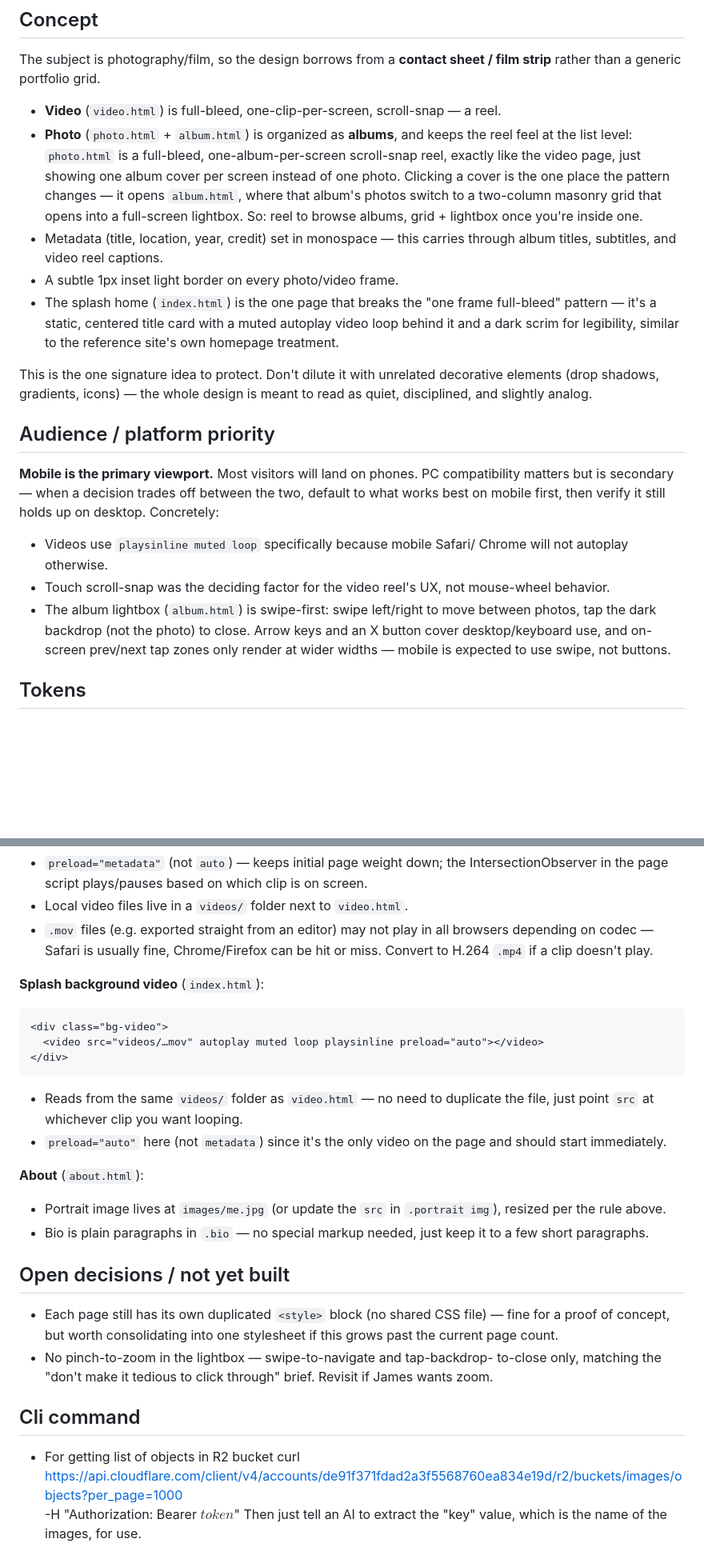
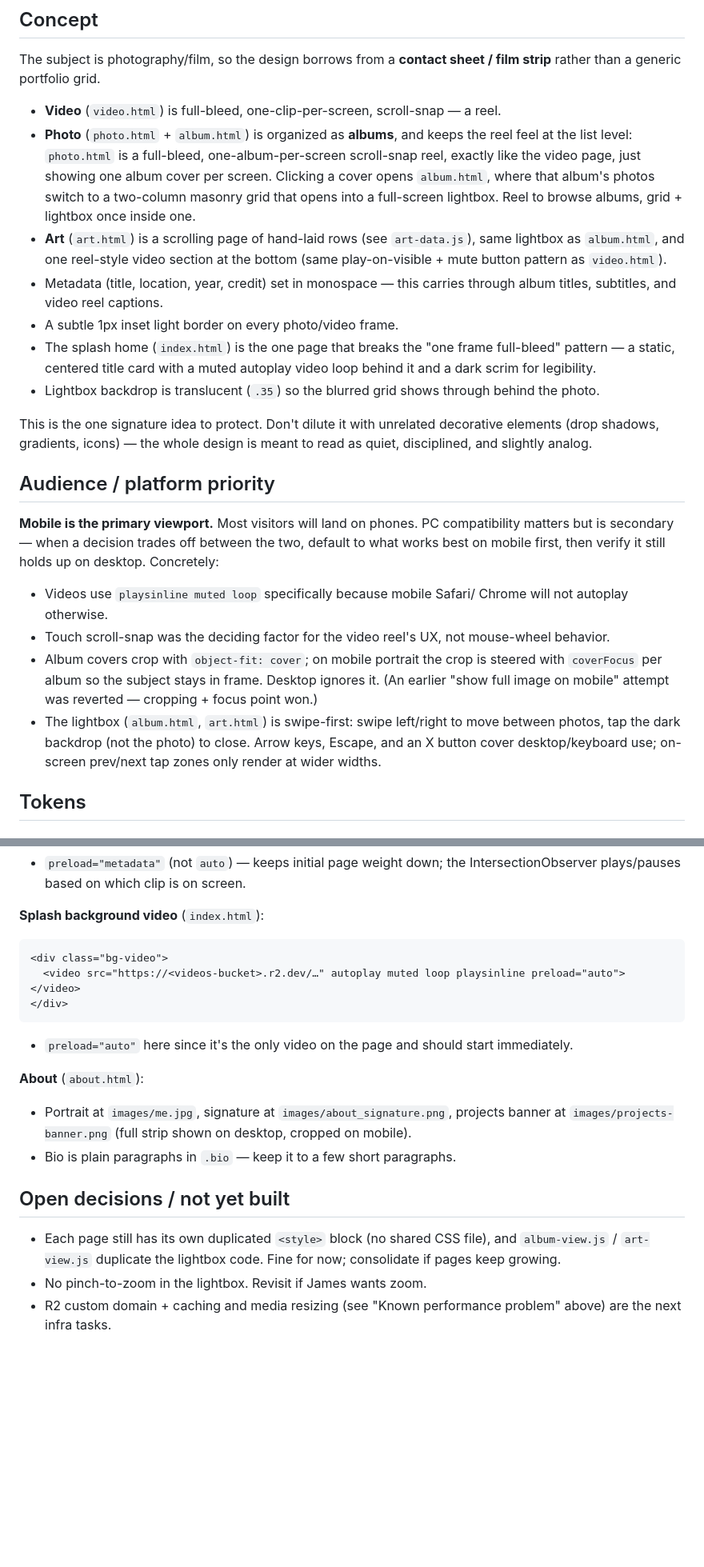
Before and after one commit to jonkenobi/james-lin-art, a Markdown page: CLAUDE.md, 2 parts joined by grey strips. Shown at 80% size. GitHub-like rendering; blank space fills up the shorter version.

````diff
--- a/CLAUDE.md
+++ b/CLAUDE.md
@@ -39,18 +86,22 @@ film strip** rather than a generic portfolio grid.
 - **Photo** (`photo.html` + `album.html`) is organized as **albums**, and
   keeps the reel feel at the list level: `photo.html` is a full-bleed,
   one-album-per-screen scroll-snap reel, exactly like the video page,
-  just showing one album cover per screen instead of one photo. Clicking
-  a cover is the one place the pattern changes — it opens `album.html`,
-  where that album's photos switch to a two-column masonry grid that
-  opens into a full-screen lightbox. So: reel to browse albums, grid +
-  lightbox once you're inside one.
+  just showing one album cover per screen. Clicking a cover opens
+  `album.html`, where that album's photos switch to a two-column masonry
+  grid that opens into a full-screen lightbox. Reel to browse albums,
+  grid + lightbox once inside one.
+- **Art** (`art.html`) is a scrolling page of hand-laid rows (see
+  `art-data.js`), same lightbox as `album.html`, and one reel-style
+  video section at the bottom (same play-on-visible + mute button
+  pattern as `video.html`).
 - Metadata (title, location, year, credit) set in monospace — this
   carries through album titles, subtitles, and video reel captions.
 - A subtle 1px inset light border on every photo/video frame.
 - The splash home (`index.html`) is the one page that breaks the "one frame
-  full-bleed" pattern — it's a static, centered title card with a muted
-  autoplay video loop behind it and a dark scrim for legibility, similar to
-  the reference site's own homepage treatment.
+  full-bleed" pattern — a static, centered title card with a muted
+  autoplay video loop behind it and a dark scrim for legibility.
+- Lightbox backdrop is translucent (`.35`) so the blurred grid shows
+  through behind the photo.
 
 This is the one signature idea to protect. Don't dilute it with unrelated
 decorative elements (drop shadows, gradients, icons) — the whole design is
@@ -66,11 +117,14 @@ holds up on desktop. Concretely:
   Chrome will not autoplay otherwise.
 - Touch scroll-snap was the deciding factor for the video reel's UX, not
   mouse-wheel behavior.
-- The album lightbox (`album.html`) is swipe-first: swipe left/right to
-  move between photos, tap the dark backdrop (not the photo) to close.
-  Arrow keys and an X button cover desktop/keyboard use, and on-screen
-  prev/next tap zones only render at wider widths — mobile is expected to
-  use swipe, not buttons.
+- Album covers crop with `object-fit: cover`; on mobile portrait the crop
+  is steered with `coverFocus` per album so the subject stays in frame.
+  Desktop ignores it. (An earlier "show full image on mobile" attempt was
+  reverted — cropping + focus point won.)
+- The lightbox (`album.html`, `art.html`) is swipe-first: swipe left/right
+  to move between photos, tap the dark backdrop (not the photo) to close.
+  Arrow keys, Escape, and an X button cover desktop/keyboard use; on-screen
+  prev/next tap zones only render at wider widths.
 
 ## Tokens
 
@@ -185,43 +235,26 @@ required.
 - `preload="metadata"` (not `auto`) — keeps initial page weight down; the
-  IntersectionObserver in the page script plays/pauses based on which clip
-  is on screen.
-- Local video files live in a `videos/` folder next to `video.html`.
-- `.mov` files (e.g. exported straight from an editor) may not play in all
-  browsers depending on codec — Safari is usually fine, Chrome/Firefox can
-  be hit or miss. Convert to H.264 `.mp4` if a clip doesn't play.
+  IntersectionObserver plays/pauses based on which clip is on screen.
 
 **Splash background video** (`index.html`):
 ```html
 <div class="bg-video">
-  <video src="videos/…mov" autoplay muted loop playsinline preload="auto"></video>
+  <video src="https://<videos-bucket>.r2.dev/…" autoplay muted loop playsinline preload="auto"></video>
 </div>
 ```
-- Reads from the same `videos/` folder as `video.html` — no need to
-  duplicate the file, just point `src` at whichever clip you want looping.
-- `preload="auto"` here (not `metadata`) since it's the only video on the
-  page and should start immediately.
+- `preload="auto"` here since it's the only video on the page and should
+  start immediately.
 
 **About** (`about.html`):
-- Portrait image lives at `images/me.jpg` (or update the `src` in
-  `.portrait img`), resized per the rule above.
-- Bio is plain paragraphs in `.bio` — no special markup needed, just keep
-  it to a few short paragraphs.
-
-
+- Portrait at `images/me.jpg`, signature at `images/about_signature.png`,
+  projects banner at `images/projects-banner.png` (full strip shown on
+  desktop, cropped on mobile).
+- Bio is plain paragraphs in `.bio` — keep it to a few short paragraphs.
 
 ## Open decisions / not yet built
 
 - Each page still has its own duplicated `<style>` block (no shared CSS
-  file) — fine for a proof of concept, but worth consolidating into one
-  stylesheet if this grows past the current page count.
-- No pinch-to-zoom in the lightbox — swipe-to-navigate and tap-backdrop-
-  to-close only, matching the "don't make it tedious to click through"
-  brief. Revisit if James wants zoom.
-
-
-## Cli command
-
-- For getting list of objects in R2 bucket
-curl https://api.cloudflare.com/client/v4/accounts/de91f371fdad2a3f5568760ea834e19d/r2/buckets/images/objects?per_page=1000 \
-    -H "Authorization: Bearer $token$"
-  Then just tell an AI to extract the "key" value, which is the name of the images, for use.
+  file), and `album-view.js` / `art-view.js` duplicate the lightbox code.
+  Fine for now; consolidate if pages keep growing.
+- No pinch-to-zoom in the lightbox. Revisit if James wants zoom.
+- R2 custom domain + caching and media resizing (see "Known performance
+  problem" above) are the next infra tasks.
````
Also changed, not shown: other parts of CLAUDE.md (+109 -66 lines).
